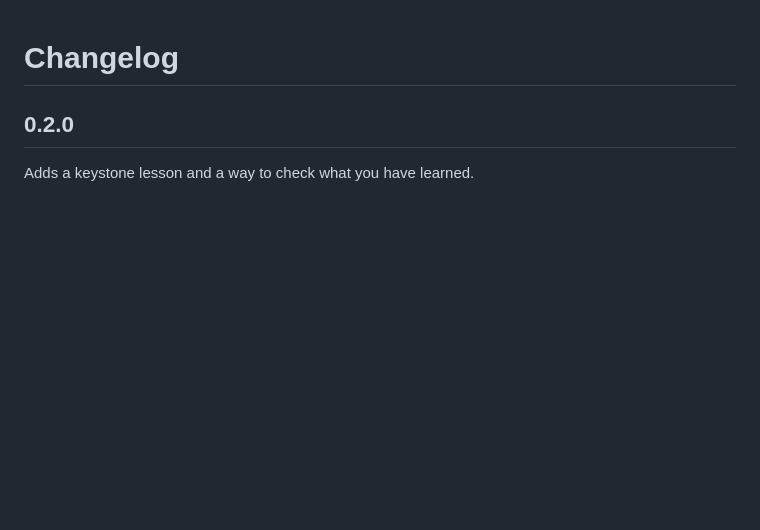
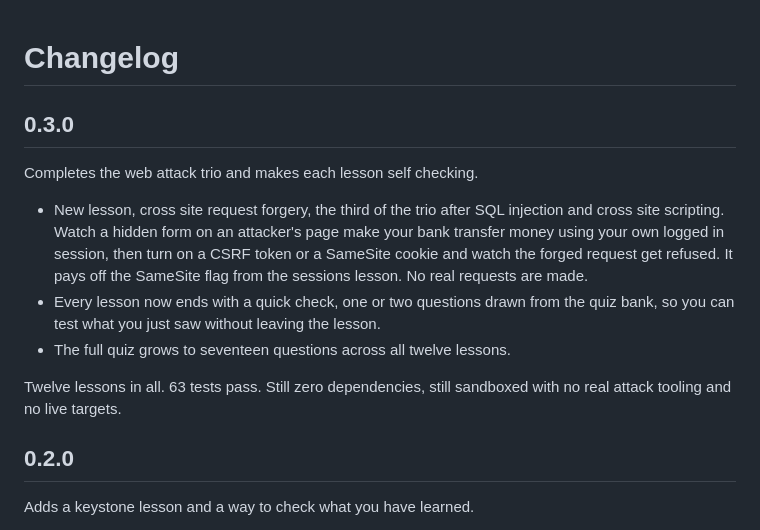
Before and after one commit to SiteQ8/Manara, a Markdown page: CHANGELOG.md, the part around the change. Drawn GitHub-style; blank space fills up the shorter version.

```diff
--- a/CHANGELOG.md
+++ b/CHANGELOG.md
@@ -1,4 +1,20 @@
 # Changelog
+
+## 0.3.0
+
+Completes the web attack trio and makes each lesson self checking.
+
+- New lesson, cross site request forgery, the third of the trio after SQL
+  injection and cross site scripting. Watch a hidden form on an attacker's page
+  make your bank transfer money using your own logged in session, then turn on a
+  CSRF token or a SameSite cookie and watch the forged request get refused. It
+  pays off the SameSite flag from the sessions lesson. No real requests are made.
+- Every lesson now ends with a quick check, one or two questions drawn from the
+  quiz bank, so you can test what you just saw without leaving the lesson.
+- The full quiz grows to seventeen questions across all twelve lessons.
+
+Twelve lessons in all. 63 tests pass. Still zero dependencies, still sandboxed
+with no real attack tooling and no live targets.
 
 ## 0.2.0
 
```
Also changed, not shown: README.md (+6 -5 lines), docs/screenshot_csrf.png (added), 10 other files.
